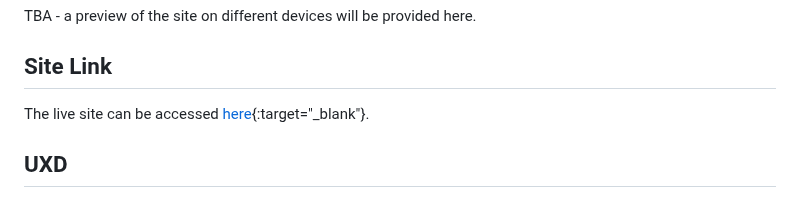
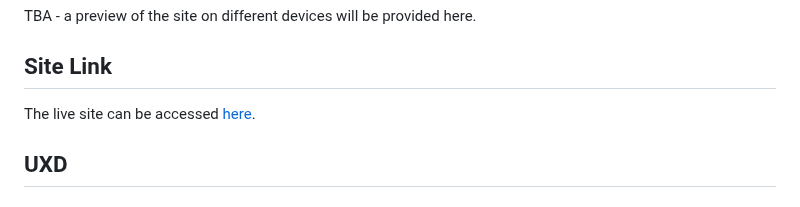
Before and after one commit to dvfrancis/older-and-wider, a Markdown page: README.md, the part around the change. GitHub-like rendering.

Commit message:
docs: update README.md

```diff
--- a/README.md
+++ b/README.md
@@ -10,7 +10,8 @@ TBA - a preview of the site on different devices will be provided here.
 
 ## Site Link
 
-The live site can be accessed [here](https://dvfrancis.github.io/older-and-wider){:target="_blank"}.
+[here]: https://dvfrancis.github.io/older-and-wider
+The live site can be accessed [here].
 
 ## UXD
 
```
